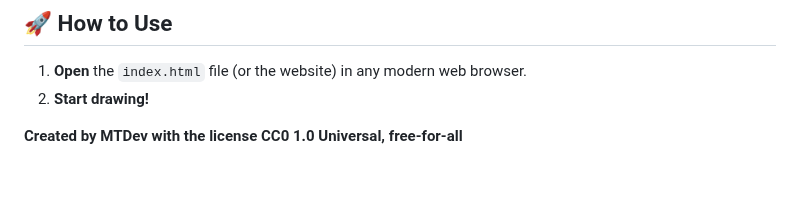
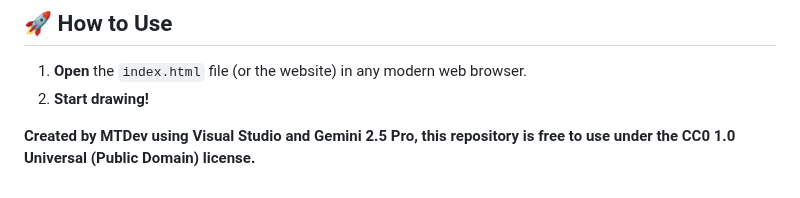
Before and after one commit to mtdevdev/Magic-Doodle, a Markdown page: README.md, the part around one of its changes. Rendered like a GitHub page.

Commit message:
Atualizar o README.md

```diff
--- a/README.md
+++ b/README.md
@@ -80,4 +80,4 @@ The technology stack was chosen and implemented by **Gemini 2.5 Pro** based on m
 1. **Open** the `index.html` file (or the website) in any modern web browser.
 2. **Start drawing!**
 
-**Created by MTDev with the license CC0 1.0 Universal, free-for-all**
+**Created by MTDev using Visual Studio and Gemini 2.5 Pro, this repository is free to use under the CC0 1.0 Universal (Public Domain) license.**
```
Also changed, not shown: other parts of README.md (+1 -1 lines).
